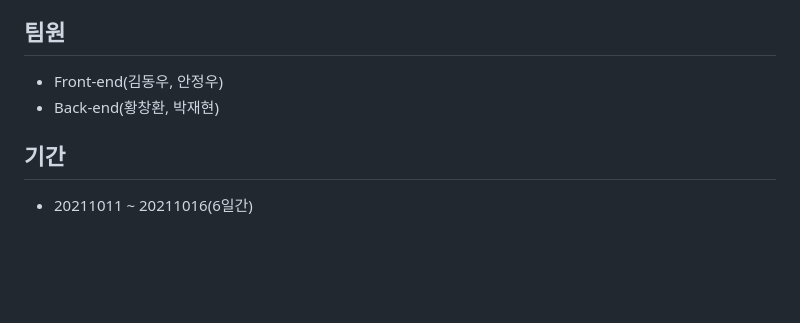
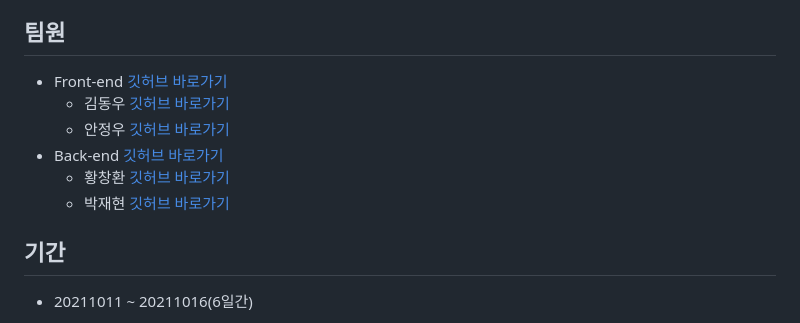
Before and after one commit to changchanghwang/hanghaeSherpa_back_end, a Markdown page: readme.md, the part around the change printed below. Rendered like a GitHub page; blank space fills up the shorter version.

```diff
--- a/readme.md
+++ b/readme.md
@@ -5,8 +5,12 @@
 다른 사람과의 비교는 필요 없다! 오로지 과거의 나와 비교해서 내가 얼마나 성장했는지, 목표치를 잘 유지하는지를 산 모양의 그래프로 볼 수 있는 항해라는 산의 등산 도우미, 셰르파를 소개합니다.
 
 ## 팀원
-* Front-end(김동우, 안정우)
-* Back-end(황창환, 박재현)
+* Front-end [깃허브 바로가기](https://github.com/d0ngwooK1m/hanghae-sherpa-frontend)
+    - 김동우 [깃허브 바로가기](https://github.com/d0ngwooK1m)
+    - 안정우 [깃허브 바로가기](https://github.com/jeoungwoo)
+* Back-end [깃허브 바로가기](https://github.com/changchanghwang/hanghaeSherpa_back_end)
+    - 황창환 [깃허브 바로가기](https://github.com/changchanghwang)
+    - 박재현 [깃허브 바로가기](https://github.com/parkjh9370)
 
 ## 기간
 * 20211011 ~ 20211016(6일간)
```
Also changed, not shown: other parts of readme.md (+32 -13 lines), readmeImg/api1.PNG, 1 other file.
